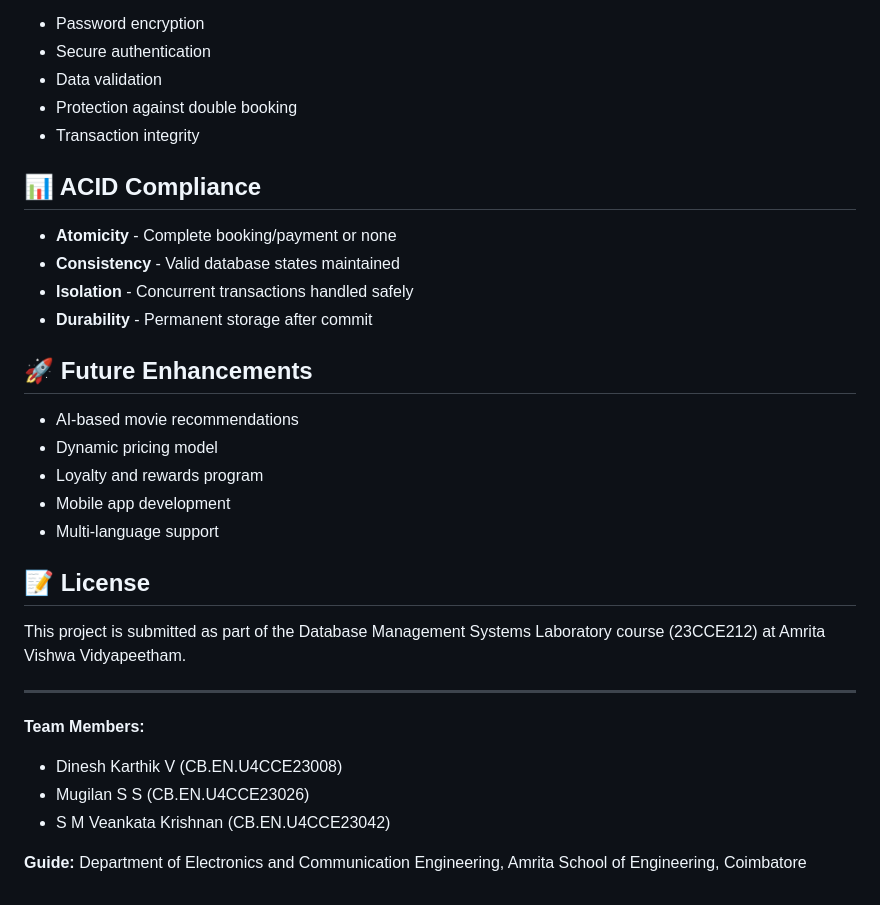
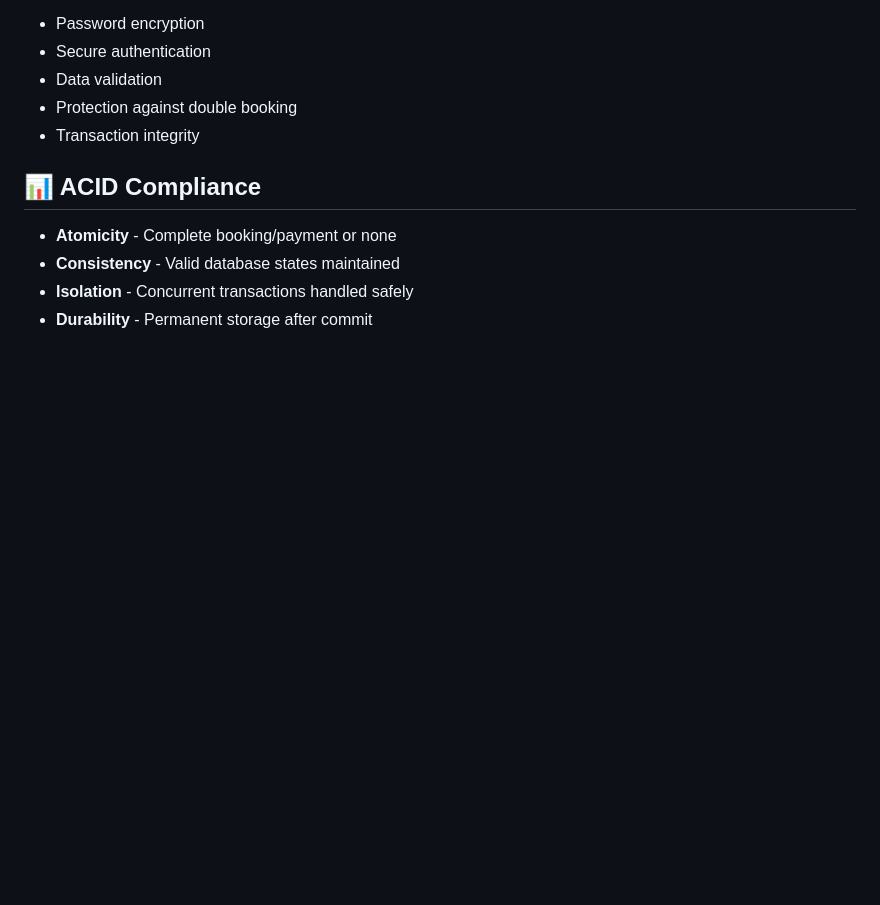
Before and after one commit to dineshkarthik23/ShowBookie, a Markdown page: README.md, the part around the change. Rendered like a GitHub page; blank space fills up the shorter version.

```diff
--- a/README.md
+++ b/README.md
@@ -108,24 +108,3 @@ movie-ticket-booking/
 - **Consistency** - Valid database states maintained
 - **Isolation** - Concurrent transactions handled safely
 - **Durability** - Permanent storage after commit
-
-## 🚀 Future Enhancements
-
-- AI-based movie recommendations
-- Dynamic pricing model
-- Loyalty and rewards program
-- Mobile app development
-- Multi-language support
-
-## 📝 License
-
-This project is submitted as part of the Database Management Systems Laboratory course (23CCE212) at Amrita Vishwa Vidyapeetham.
-
----
-
-**Team Members:**
-- Dinesh Karthik V (CB.EN.U4CCE23008)
-- Mugilan S S (CB.EN.U4CCE23026)
-- S M Veankata Krishnan (CB.EN.U4CCE23042)
-
-**Guide:** Department of Electronics and Communication Engineering, Amrita School of Engineering, Coimbatore
```
